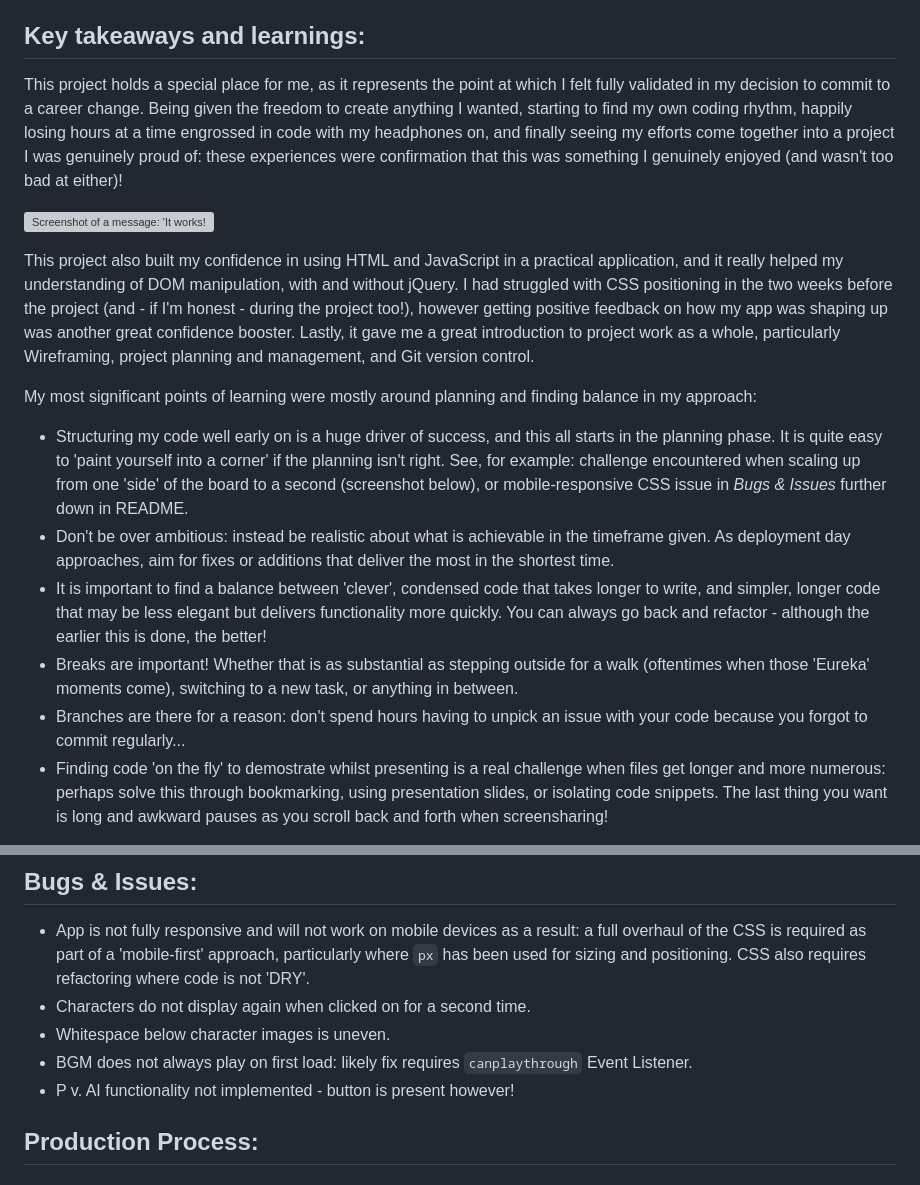
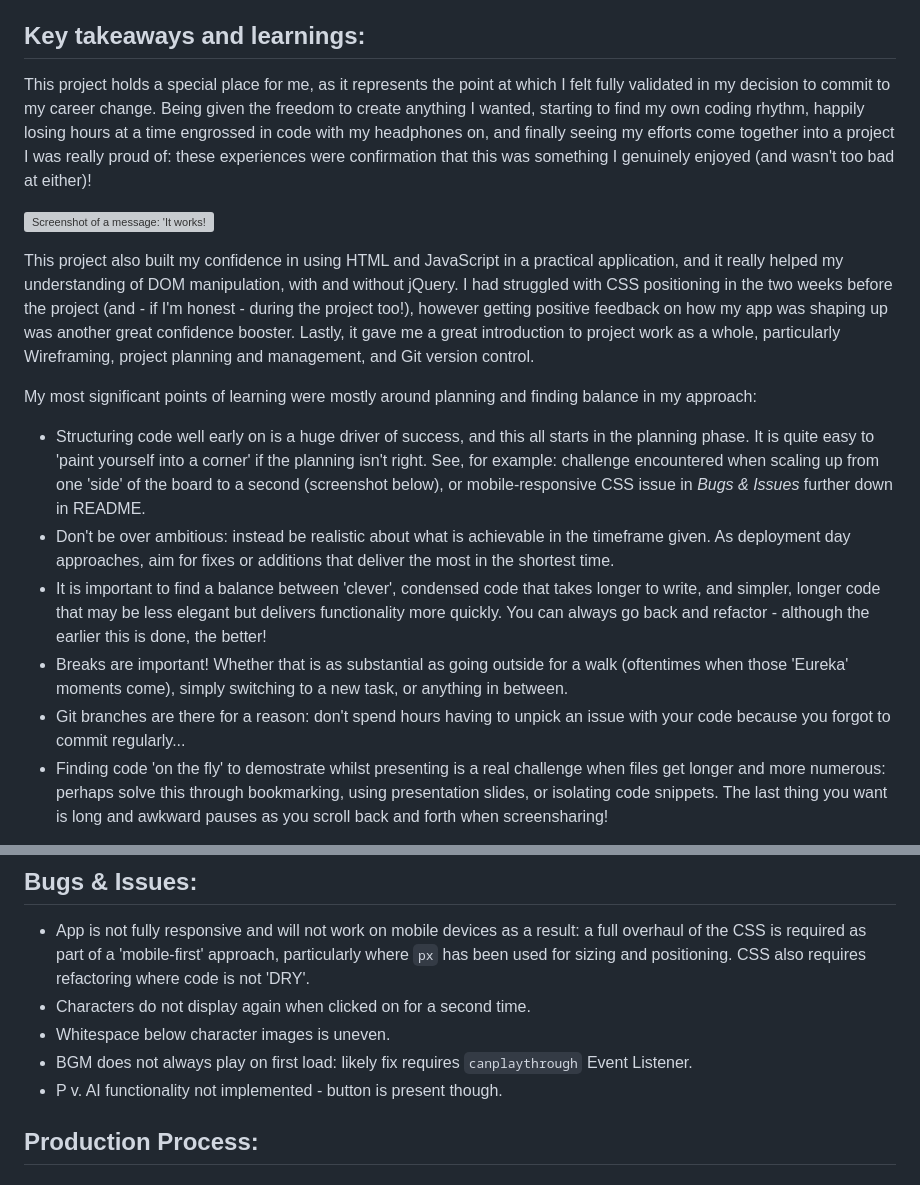
Before and after one commit to hphilpotts/Simpsons-Guess-Who-Project-1-General-Assembly-SEI-66, a Markdown page: readme.md, 2 parts joined by grey strips. GitHub-like rendering; grey boxes are pictures that could not be loaded.

```diff
--- a/readme.md
+++ b/readme.md
@@ -34,7 +34,7 @@ The brief for this project was to build a web-based game from scratch using my k
 One clear aim of the project was to consolidate learning from the first unit of the course, through practical application of the skills and technologies covered. More importantly though, this project was a first simulation of working in a professional environment. It provided an inital introduction to coding independently, working to a brief and to a timescale; encompassing all stages of product development: from planning, to production, to deployment and presentation.
 
 ## Key takeaways and learnings:
-This project holds a special place for me, as it represents the point at which I felt fully validated in my decision to commit to a career change. Being given the freedom to create anything I wanted, starting to find my own coding rhythm, happily losing hours at a time engrossed in code with my headphones on, and finally seeing my efforts come together into a project I was genuinely proud of: these experiences were confirmation that this was something I genuinely enjoyed (and wasn't too bad at either)!
+This project holds a special place for me, as it represents the point at which I felt fully validated in my decision to commit to my career change. Being given the freedom to create anything I wanted, starting to find my own coding rhythm, happily losing hours at a time engrossed in code with my headphones on, and finally seeing my efforts come together into a project I was really proud of: these experiences were confirmation that this was something I genuinely enjoyed (and wasn't too bad at either)!
 
 ![Screenshot of a message: 'It works!](/images/screenshot1.png)
 
@@ -42,11 +42,11 @@ This project holds a special place for me, as it represents the point at which I
 This project also built my confidence in using HTML and JavaScript in a practical application, and it really helped my understanding of DOM manipulation, with and without jQuery. I had struggled with CSS positioning in the two weeks before the project (and - if I'm honest - during the project too!), however getting positive feedback on how my app was shaping up was another great confidence booster. Lastly, it gave me a great introduction to project work as a whole, particularly Wireframing, project planning and management, and Git version control.
 
 My most significant points of learning were mostly around planning and finding balance in my approach:
-- Structuring my code well early on is a huge driver of success, and this all starts in the planning phase. It is quite easy to 'paint yourself into a corner' if the planning isn't right. See, for example: challenge encountered when scaling up from one 'side' of the board to a second (screenshot below), or mobile-responsive CSS issue in _Bugs & Issues_ further down in README.
+- Structuring code well early on is a huge driver of success, and this all starts in the planning phase. It is quite easy to 'paint yourself into a corner' if the planning isn't right. See, for example: challenge encountered when scaling up from one 'side' of the board to a second (screenshot below), or mobile-responsive CSS issue in _Bugs & Issues_ further down in README.
 - Don't be over ambitious: instead be realistic about what is achievable in the timeframe given. As deployment day approaches, aim for fixes or additions that deliver the most in the shortest time.
 - It is important to find a balance between 'clever', condensed code that takes longer to write, and simpler, longer code that may be less elegant but delivers functionality more quickly. You can always go back and refactor - although the earlier this is done, the better!
-- Breaks are important! Whether that is as substantial as stepping outside for a walk (oftentimes when those 'Eureka' moments come), switching to a new task, or anything in between.
-- Branches are there for a reason: don't spend hours having to unpick an issue with your code because you forgot to commit regularly...
+- Breaks are important! Whether that is as substantial as going outside for a walk (oftentimes when those 'Eureka' moments come), simply switching to a new task, or anything in between.
+- Git branches are there for a reason: don't spend hours having to unpick an issue with your code because you forgot to commit regularly...
 - Finding code 'on the fly' to demostrate whilst presenting is a real challenge when files get longer and more numerous: perhaps solve this through bookmarking, using presentation slides, or isolating code snippets. The last thing you want is long and awkward pauses as you scroll back and forth when screensharing!
 
 ![Screenshot of code: 'painted myself into a corner'](/images/readme/paintedintocorner.png)
@@ -69,7 +69,7 @@ Lastly, I would regard the visuals achieved as a singificant success, especially
 - Characters do not display again when clicked on for a second time.
 - Whitespace below character images is uneven.
 - BGM does not always play on first load: likely fix requires `canplaythrough` Event Listener.
-- P v. AI functionality not implemented - button is present however!
+- P v. AI functionality not implemented - button is present though.
 
 ## Production Process:
 
```
Also changed, not shown: other parts of readme.md (+48 -0 lines), images/readme/altcharnames.png (added), images/readme/altchars2.png (added).
